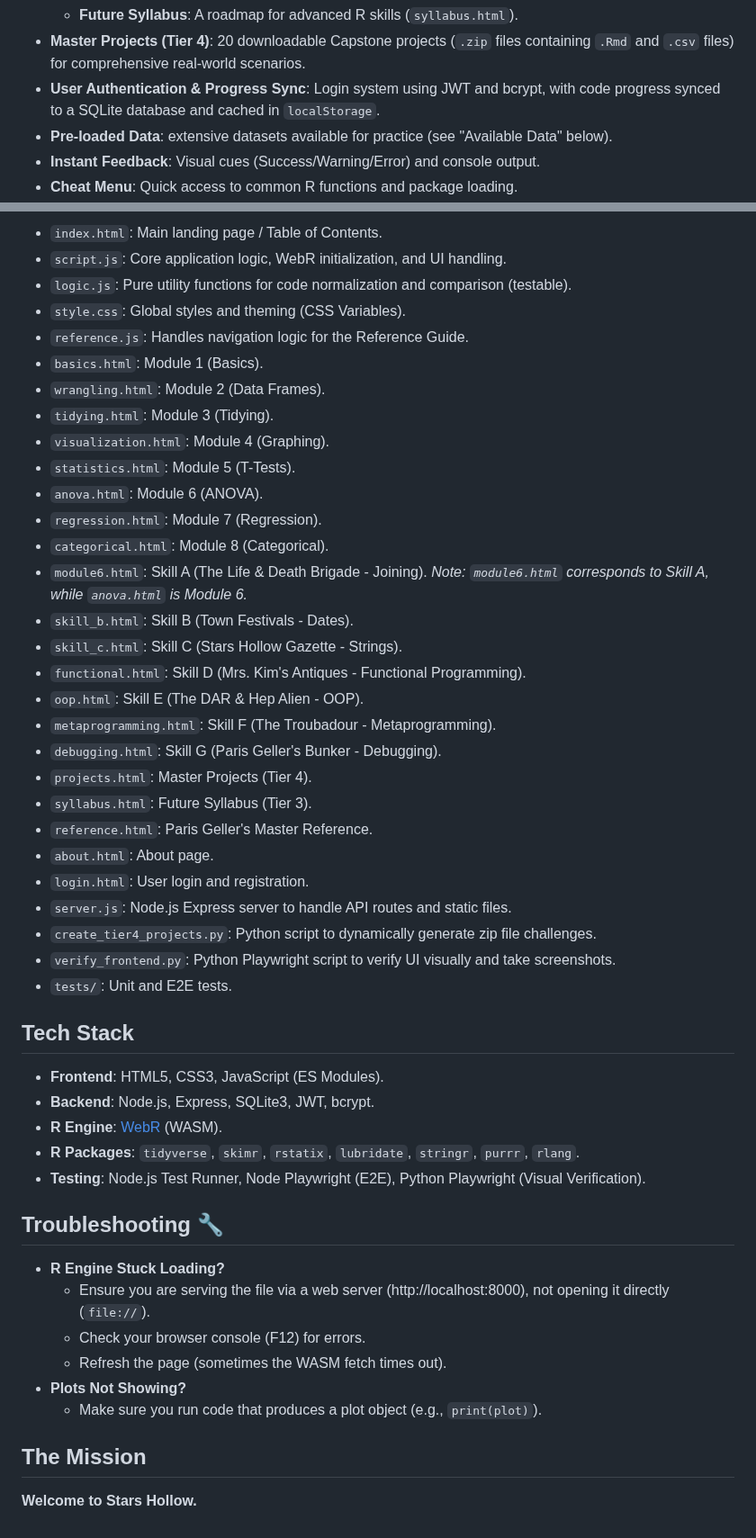
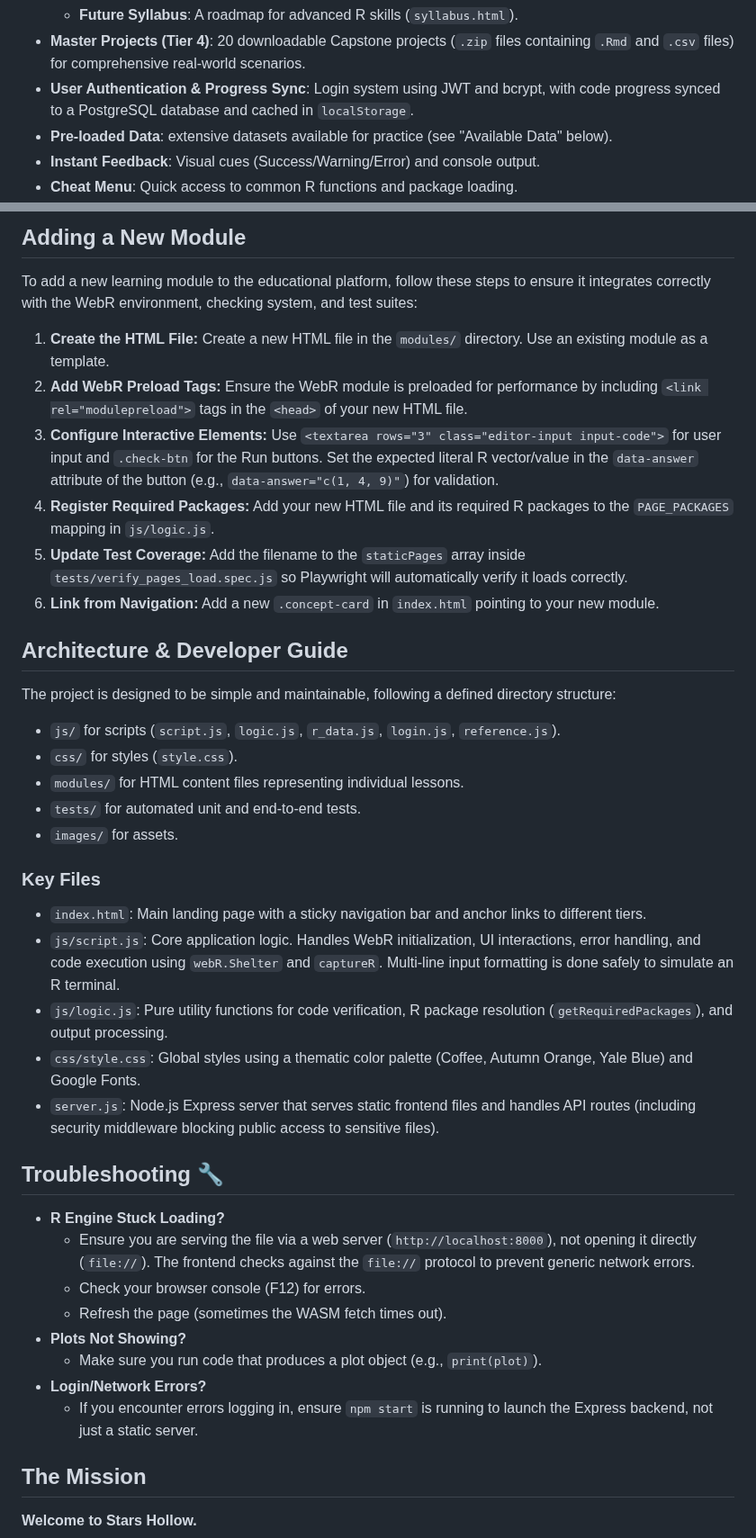
Before and after one commit to GilmoreGoat/R-guide, a Markdown page: README.md, 2 parts joined by grey strips. Shown at 90% size. GitHub-like rendering.

Commit message:
docs: Update README with project details and dev instructions

```diff
--- a/README.md
+++ b/README.md
@@ -30,7 +30,7 @@ A Gilmore Girls-themed interactive study guide for R programming, built with [We
     - **Skill G: Paris Geller's Bunker**: Debugging (`browser()`, `traceback()`).
     - **Future Syllabus**: A roadmap for advanced R skills (`syllabus.html`).
 - **Master Projects (Tier 4)**: 20 downloadable Capstone projects (`.zip` files containing `.Rmd` and `.csv` files) for comprehensive real-world scenarios.
-- **User Authentication & Progress Sync**: Login system using JWT and bcrypt, with code progress synced to a SQLite database and cached in `localStorage`.
+- **User Authentication & Progress Sync**: Login system using JWT and bcrypt, with code progress synced to a PostgreSQL database and cached in `localStorage`.
 - **Pre-loaded Data**: extensive datasets available for practice (see "Available Data" below).
 - **Instant Feedback**: Visual cues (Success/Warning/Error) and console output.
 - **Cheat Menu**: Quick access to common R functions and package loading.
@@ -145,50 +143,42 @@ npx playwright test
 
-- `index.html`: Main landing page / Table of Contents.
-- `script.js`: Core application logic, WebR initialization, and UI handling.
-- `logic.js`: Pure utility functions for code normalization and comparison (testable).
-- `style.css`: Global styles and theming (CSS Variables).
-- `reference.js`: Handles navigation logic for the Reference Guide.
-- `basics.html`: Module 1 (Basics).
-- `wrangling.html`: Module 2 (Data Frames).
-- `tidying.html`: Module 3 (Tidying).
-- `visualization.html`: Module 4 (Graphing).
-- `statistics.html`: Module 5 (T-Tests).
-- `anova.html`: Module 6 (ANOVA).
-- `regression.html`: Module 7 (Regression).
-- `categorical.html`: Module 8 (Categorical).
-- `module6.html`: Skill A (The Life & Death Brigade - Joining). *Note: `module6.html` corresponds to Skill A, while `anova.html` is Module 6.*
-- `skill_b.html`: Skill B (Town Festivals - Dates).
-- `skill_c.html`: Skill C (Stars Hollow Gazette - Strings).
-- `functional.html`: Skill D (Mrs. Kim's Antiques - Functional Programming).
-- `oop.html`: Skill E (The DAR & Hep Alien - OOP).
-- `metaprogramming.html`: Skill F (The Troubadour - Metaprogramming).
-- `debugging.html`: Skill G (Paris Geller's Bunker - Debugging).
-- `projects.html`: Master Projects (Tier 4).
-- `syllabus.html`: Future Syllabus (Tier 3).
-- `reference.html`: Paris Geller's Master Reference.
-- `about.html`: About page.
-- `login.html`: User login and registration.
-- `server.js`: Node.js Express server to handle API routes and static files.
-- `create_tier4_projects.py`: Python script to dynamically generate zip file challenges.
-- `verify_frontend.py`: Python Playwright script to verify UI visually and take screenshots.
-- `tests/`: Unit and E2E tests.
+## Adding a New Module
 
-## Tech Stack
+To add a new learning module to the educational platform, follow these steps to ensure it integrates correctly with the WebR environment, checking system, and test suites:
 
-- **Frontend**: HTML5, CSS3, JavaScript (ES Modules).
-- **Backend**: Node.js, Express, SQLite3, JWT, bcrypt.
-- **R Engine**: [WebR](https://docs.r-wasm.org/webr/latest/) (WASM).
-- **R Packages**: `tidyverse`, `skimr`, `rstatix`, `lubridate`, `stringr`, `purrr`, `rlang`.
-- **Testing**: Node.js Test Runner, Node Playwright (E2E), Python Playwright (Visual Verification).
+1. **Create the HTML File:** Create a new HTML file in the `modules/` directory. Use an existing module as a template.
+2. **Add WebR Preload Tags:** Ensure the WebR module is preloaded for performance by including `<link rel="modulepreload">` tags in the `<head>` of your new HTML file.
+3. **Configure Interactive Elements:** Use `<textarea rows="3" class="editor-input input-code">` for user input and `.check-btn` for the Run buttons. Set the expected literal R vector/value in the `data-answer` attribute of the button (e.g., `data-answer="c(1, 4, 9)"`) for validation.
+4. **Register Required Packages:** Add your new HTML file and its required R packages to the `PAGE_PACKAGES` mapping in `js/logic.js`.
+5. **Update Test Coverage:** Add the filename to the `staticPages` array inside `tests/verify_pages_load.spec.js` so Playwright will automatically verify it loads correctly.
+6. **Link from Navigation:** Add a new `.concept-card` in `index.html` pointing to your new module.
+
+## Architecture & Developer Guide
+
+The project is designed to be simple and maintainable, following a defined directory structure:
+- `js/` for scripts (`script.js`, `logic.js`, `r_data.js`, `login.js`, `reference.js`).
+- `css/` for styles (`style.css`).
+- `modules/` for HTML content files representing individual lessons.
+- `tests/` for automated unit and end-to-end tests.
+- `images/` for assets.
+
+### Key Files
+
+- `index.html`: Main landing page with a sticky navigation bar and anchor links to different tiers.
+- `js/script.js`: Core application logic. Handles WebR initialization, UI interactions, error handling, and code execution using `webR.Shelter` and `captureR`. Multi-line input formatting is done safely to simulate an R terminal.
+- `js/logic.js`: Pure utility functions for code verification, R package resolution (`getRequiredPackages`), and output processing.
+- `css/style.css`: Global styles using a thematic color palette (Coffee, Autumn Orange, Yale Blue) and Google Fonts.
+- `server.js`: Node.js Express server that serves static frontend files and handles API routes (including security middleware blocking public access to sensitive files).
 
 ## Troubleshooting 🔧
 
 - **R Engine Stuck Loading?**
-  - Ensure you are serving the file via a web server (http://localhost:8000), not opening it directly (`file://`).
+  - Ensure you are serving the file via a web server (`http://localhost:8000`), not opening it directly (`file://`). The frontend checks against the `file://` protocol to prevent generic network errors.
   - Check your browser console (F12) for errors.
   - Refresh the page (sometimes the WASM fetch times out).
 - **Plots Not Showing?**
   - Make sure you run code that produces a plot object (e.g., `print(plot)`).
+- **Login/Network Errors?**
+  - If you encounter errors logging in, ensure `npm start` is running to launch the Express backend, not just a static server.
 
 ## The Mission
 
```
Also changed, not shown: other parts of README.md (+26 -28 lines).
